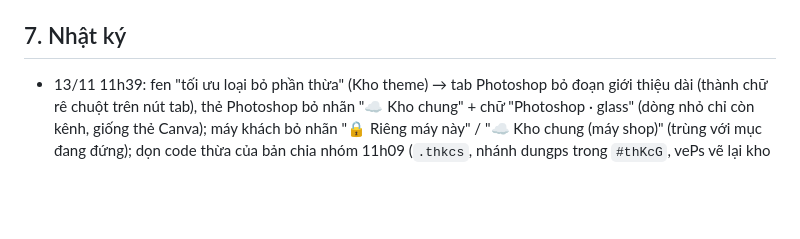
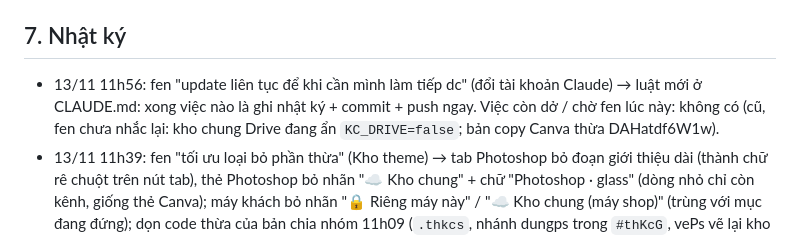
Before and after one commit to tbach1308-coder/Tiktok-Post, a Markdown page: PROJECT.md, the part around the change. Drawn GitHub-style; blank space fills up the shorter version.

```diff
--- a/PROJECT.md
+++ b/PROJECT.md
@@ -110,6 +110,7 @@ Không dùng lại:
 - [ ] Agent bắt lỗi app định kỳ theo checklist. Lần 18h04 bị dừng khi fen gửi tin chen ngang (Claude báo nhầm là đang chạy); chạy lại 19h20 trên bản chụp `snap-1920`.
 
 ## 7. Nhật ký
+- 13/11 11h56: fen "update liên tục để khi cần mình làm tiếp dc" (đổi tài khoản Claude) → luật mới ở CLAUDE.md: xong việc nào là ghi nhật ký + commit + push ngay. Việc còn dở / chờ fen lúc này: không có (cũ, fen chưa nhắc lại: kho chung Drive đang ẩn `KC_DRIVE=false`; bản copy Canva thừa DAHatdf6W1w).
 - 13/11 11h39: fen "tối ưu loại bỏ phần thừa" (Kho theme) → tab Photoshop bỏ đoạn giới thiệu dài (thành chữ rê chuột trên nút tab), thẻ Photoshop bỏ nhãn "☁️ Kho chung" + chữ "Photoshop · glass" (dòng nhỏ chỉ còn kênh, giống thẻ Canva); máy khách bỏ nhãn "🔒 Riêng máy này" / "☁️ Kho chung (máy shop)" (trùng với mục đang đứng); dọn code thừa của bản chia nhóm 11h09 (`.thkcs`, nhánh dungps trong `#thKcG`, vePs vẽ lại kho chung). Test themepsui 33.
 - 13/11 11h35: fen gửi ảnh nút "🎨 Canva | 🖌 Photoshop · 6", "cho hiển thị theme theo tag này đi" → tab Canva chỉ theme Canva (mục ☁️ Kho chung chỉ còn theme Canva, bỏ nhóm Photoshop), theme Photoshop chỉ ở tab Photoshop; nút tab Canva ghi số "🎨 Canva · N". Test themepsui sửa theo (31).
 - 13/11 11h31: fen "vẫn quá nhiều" (đầu tab Canva của Kho theme) → bỏ đoạn giới thiệu dài (thành chữ hiện khi rê chuột nút 🔄 Lấy từ Canva; máy khách còn 1 dòng ngắn), trạng thái gọn "7 thiết kế · 11:08", "Dán link Canva", lưới trên trống thì ẩn hẳn (không ghi chú), tiêu đề "☁️ Kho chung · 13" bỏ "(6 Photoshop)" + bỏ dòng "Máy dùng chung thấy…" (thành chữ rê chuột). Test themepsui kiểm nhóm "🖌 Photoshop · 6".
```
Also changed, not shown: CLAUDE.md (+3 -0 lines).
